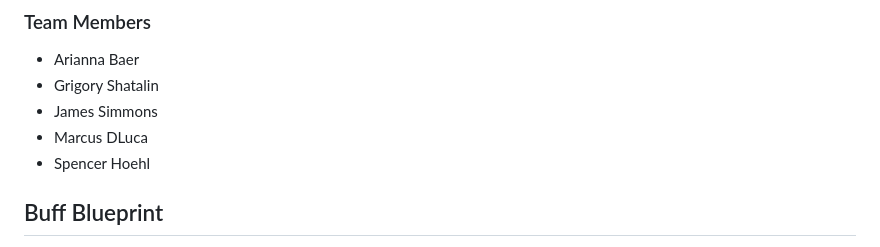
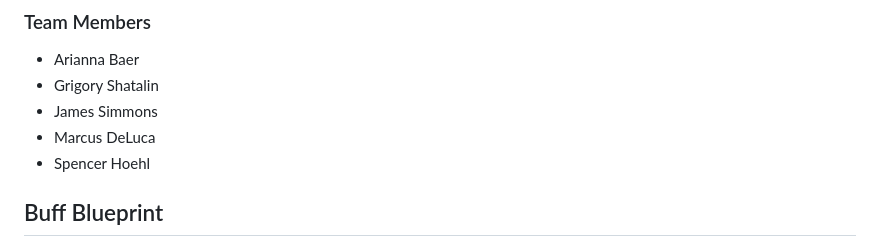
Before and after one commit to grigoryshatalin/BuffAI, a Markdown page: MilestoneSubmissions/KickStart.md, the part around the change. GitHub-like rendering.

```diff
--- a/MilestoneSubmissions/KickStart.md
+++ b/MilestoneSubmissions/KickStart.md
@@ -6,7 +6,7 @@
 - Arianna Baer
 - Grigory Shatalin
 - James Simmons
-- Marcus DLuca
+- Marcus DeLuca
 - Spencer Hoehl
 
 ## Buff Blueprint
```
